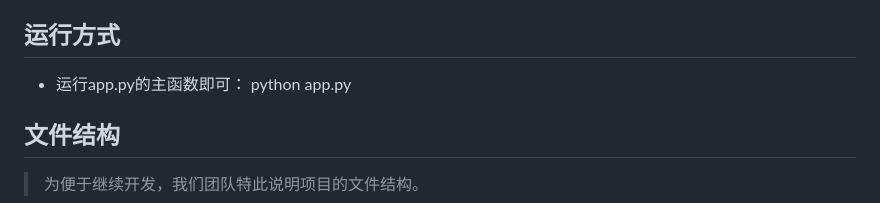
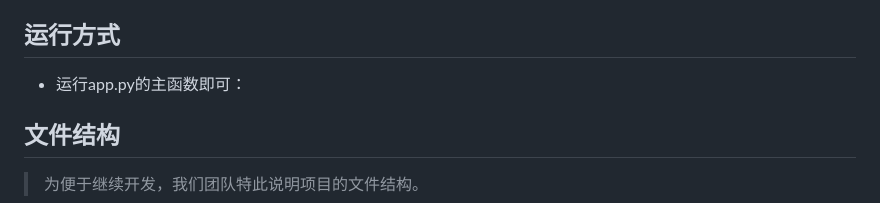
Before and after one commit to wang152boom/MOYUN_Book, a Markdown page: README.md, the part around the change. GitHub-like rendering.

```diff
--- a/README.md
+++ b/README.md
@@ -39,7 +39,6 @@
 
 ## 运行方式
 * 运行app.py的主函数即可：
- python app.py
 
 
 ## 文件结构
```
